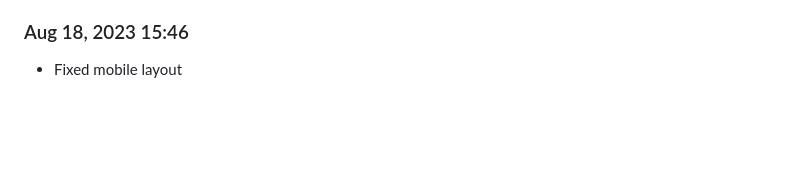
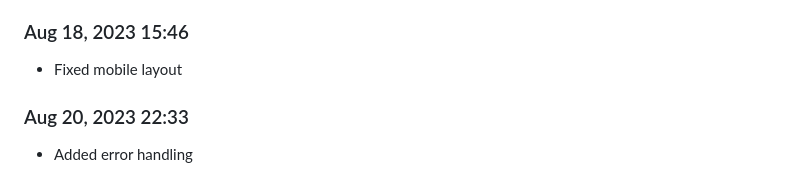
Before and after one commit to Shiva-Bajpai/SB-Web-Abhyaas, a Markdown page: devlog.md, the part around the change. GitHub-like rendering; blank space fills up the shorter version.

```diff
--- a/devlog.md
+++ b/devlog.md
@@ -610,3 +610,6 @@ Daily progress notes.
 
 ### Aug 18, 2023 15:46
 - Fixed mobile layout
+
+### Aug 20, 2023 22:33
+- Added error handling
```
